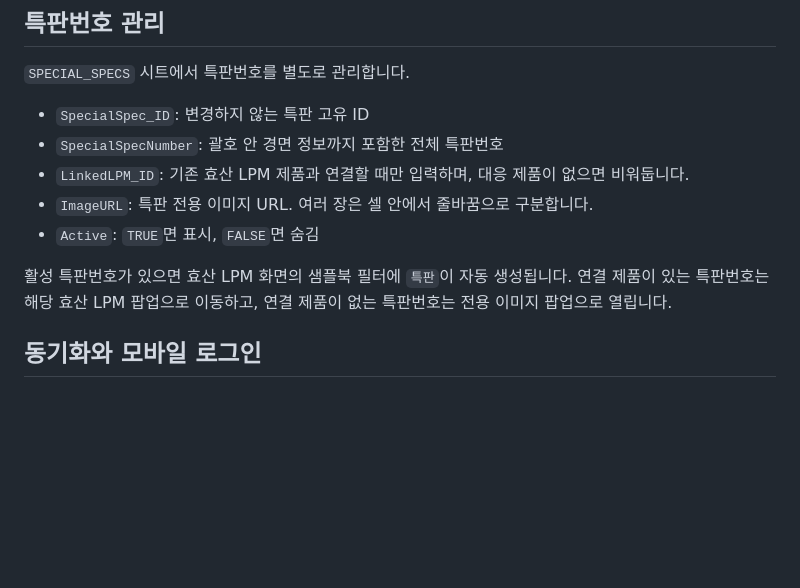
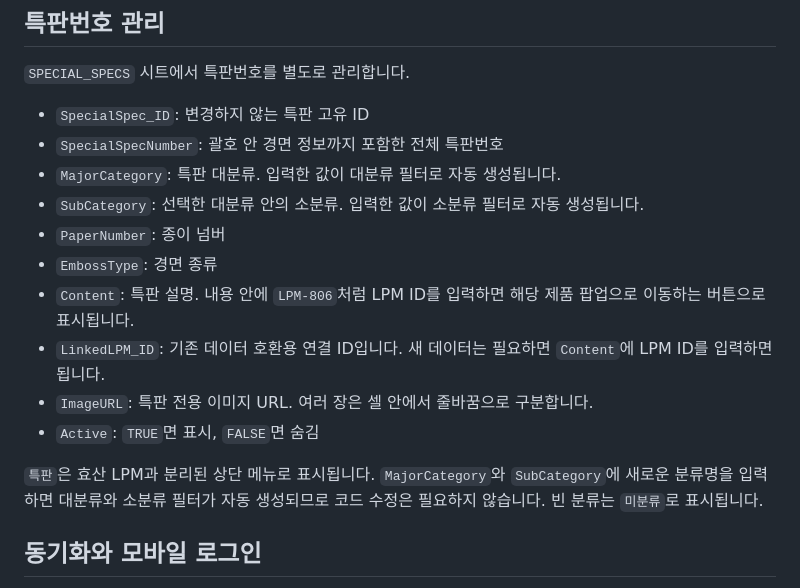
Before and after one commit to bychaeun/hyosan, a Markdown page: README.md, the part around the change. GitHub-like rendering; blank space fills up the shorter version.

Commit message:
docs: document special-spec categories

```diff
--- a/README.md
+++ b/README.md
@@ -72,11 +72,16 @@ ChatGPT 등 앱 내부 브라우저에서는 설치 메뉴가 제공되지 않
 
 - `SpecialSpec_ID`: 변경하지 않는 특판 고유 ID
 - `SpecialSpecNumber`: 괄호 안 경면 정보까지 포함한 전체 특판번호
-- `LinkedLPM_ID`: 기존 효산 LPM 제품과 연결할 때만 입력하며, 대응 제품이 없으면 비워둡니다.
+- `MajorCategory`: 특판 대분류. 입력한 값이 대분류 필터로 자동 생성됩니다.
+- `SubCategory`: 선택한 대분류 안의 소분류. 입력한 값이 소분류 필터로 자동 생성됩니다.
+- `PaperNumber`: 종이 넘버
+- `EmbossType`: 경면 종류
+- `Content`: 특판 설명. 내용 안에 `LPM-806`처럼 LPM ID를 입력하면 해당 제품 팝업으로 이동하는 버튼으로 표시됩니다.
+- `LinkedLPM_ID`: 기존 데이터 호환용 연결 ID입니다. 새 데이터는 필요하면 `Content`에 LPM ID를 입력하면 됩니다.
 - `ImageURL`: 특판 전용 이미지 URL. 여러 장은 셀 안에서 줄바꿈으로 구분합니다.
 - `Active`: `TRUE`면 표시, `FALSE`면 숨김
 
-활성 특판번호가 있으면 효산 LPM 화면의 샘플북 필터에 `특판`이 자동 생성됩니다. 연결 제품이 있는 특판번호는 해당 효산 LPM 팝업으로 이동하고, 연결 제품이 없는 특판번호는 전용 이미지 팝업으로 열립니다.
+`특판`은 효산 LPM과 분리된 상단 메뉴로 표시됩니다. `MajorCategory`와 `SubCategory`에 새로운 분류명을 입력하면 대분류와 소분류 필터가 자동 생성되므로 코드 수정은 필요하지 않습니다. 빈 분류는 `미분류`로 표시됩니다.
 
 ## 동기화와 모바일 로그인
 
```
